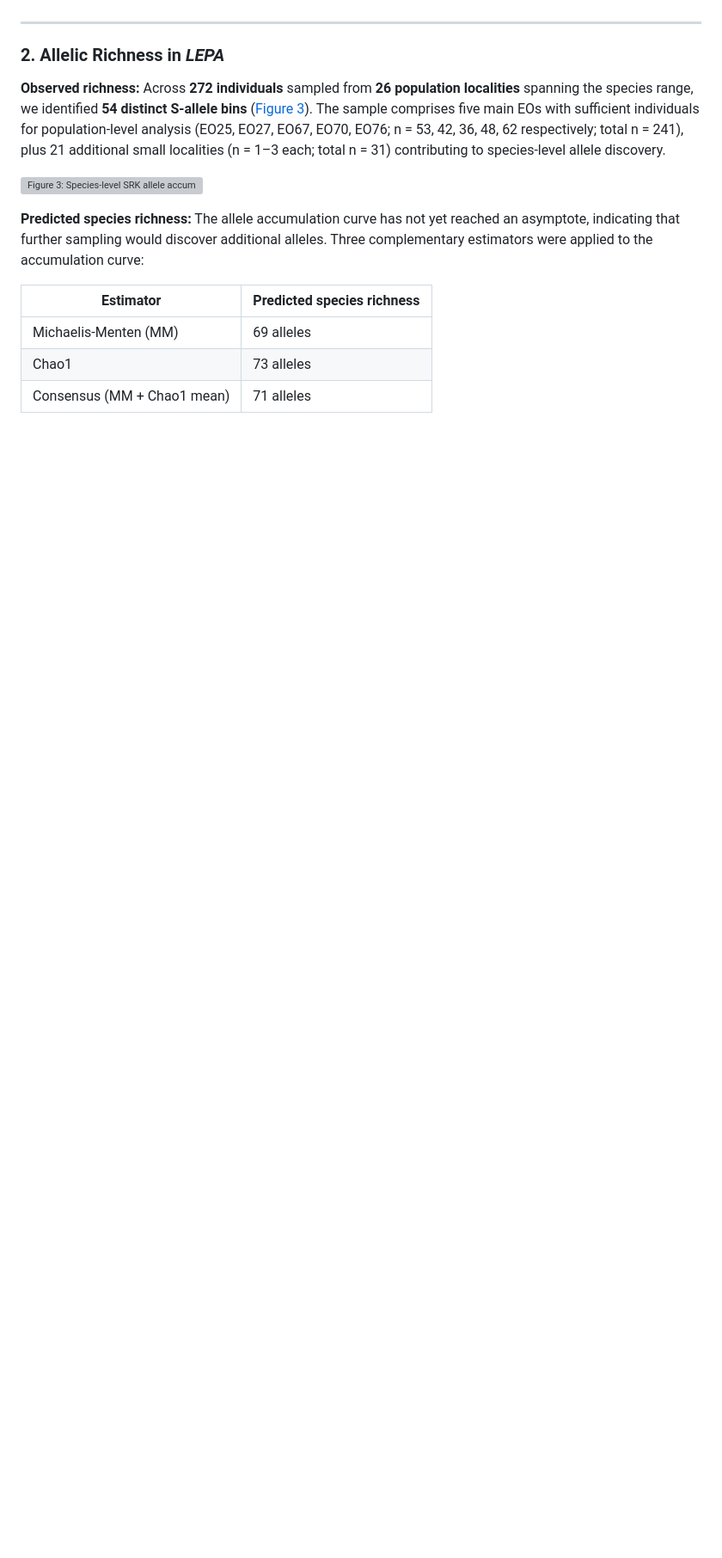
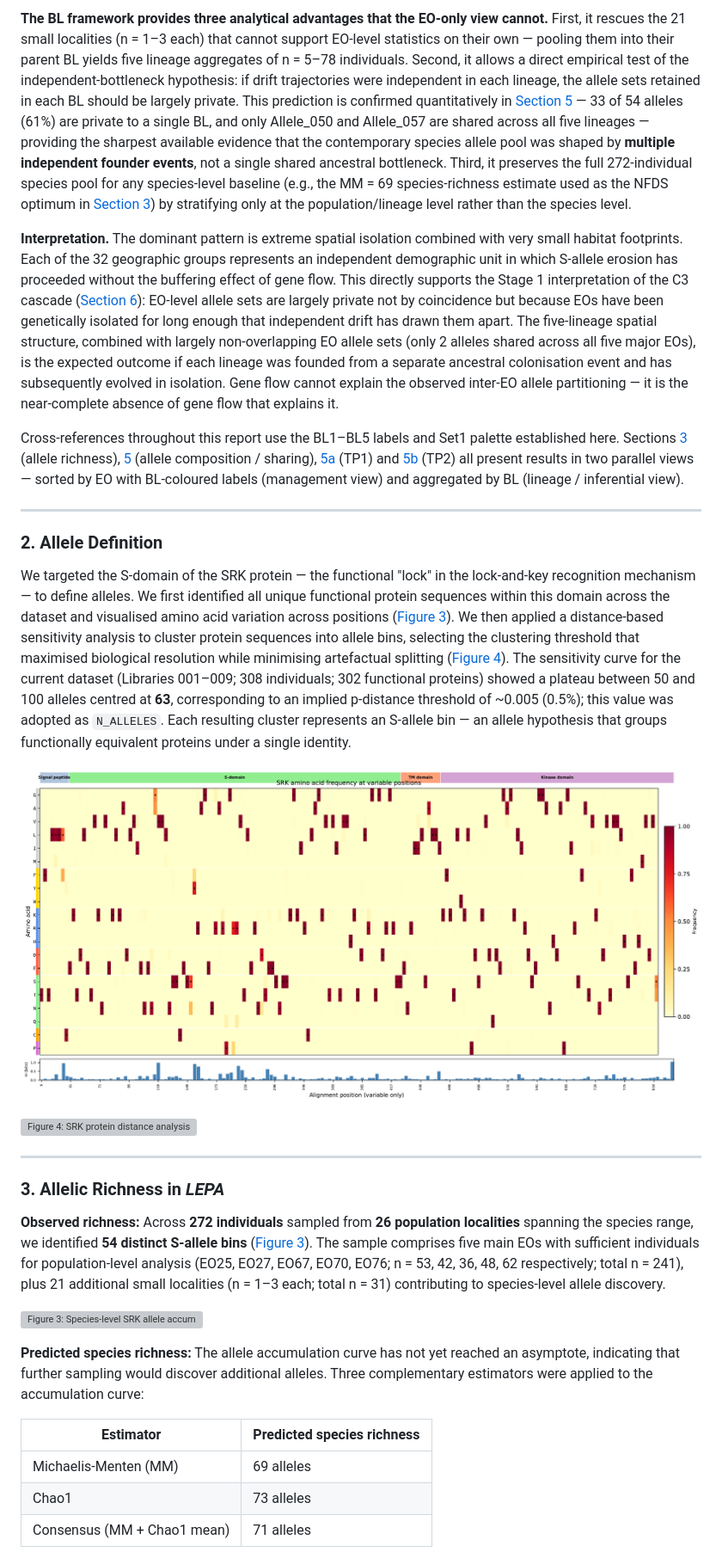
Before and after one commit to svenbuerki/SRK_bioinformatics, a Markdown page: LEPA_SRK_report.md, the part around one of its changes. Shown at 86% size. Drawn GitHub-style; blank space fills up the shorter version; grey boxes are pictures that could not be loaded.

```diff
--- a/LEPA_SRK_report.md
+++ b/LEPA_SRK_report.md
@@ -54,7 +93,26 @@ Cross-references throughout this report use the BL1–BL5 labels and Set1 palett
+**The BL framework provides three analytical advantages that the EO-only view cannot.** First, it rescues the 21 small localities (n = 1–3 each) that cannot support EO-level statistics on their own — pooling them into their parent BL yields five lineage aggregates of n = 5–78 individuals. Second, it allows a direct empirical test of the independent-bottleneck hypothesis: if drift trajectories were independent in each lineage, the allele sets retained in each BL should be largely private. This prediction is confirmed quantitatively in [Section 5](#5-reproductive-status-of-element-occurrences) — 33 of 54 alleles (61%) are private to a single BL, and only Allele_050 and Allele_057 are shared across all five lineages — providing the sharpest available evidence that the contemporary species allele pool was shaped by **multiple independent founder events**, not a single shared ancestral bottleneck. Third, it preserves the full 272-individual species pool for any species-level baseline (e.g., the MM = 69 species-richness estimate used as the NFDS optimum in [Section 3](#3-allelic-richness-in-lepa)) by stratifying only at the population/lineage level rather than the species level.
+
+**Interpretation.** The dominant pattern is extreme spatial isolation combined with very small habitat footprints. Each of the 32 geographic groups represents an independent demographic unit in which S-allele erosion has proceeded without the buffering effect of gene flow. This directly supports the Stage 1 interpretation of the C3 cascade ([Section 6](#6-the-compatibility-collapse-cascade-c3-a-mechanistic-framework-linking-habitat-fragmentation-to-reproductive-failure)): EO-level allele sets are largely private not by coincidence but because EOs have been genetically isolated for long enough that independent drift has drawn them apart. The five-lineage spatial structure, combined with largely non-overlapping EO allele sets (only 2 alleles shared across all five major EOs), is the expected outcome if each lineage was founded from a separate ancestral colonisation event and has subsequently evolved in isolation. Gene flow cannot explain the observed inter-EO allele partitioning — it is the near-complete absence of gene flow that explains it.
+
+Cross-references throughout this report use the BL1–BL5 labels and Set1 palette established here. Sections [3](#3-allelic-richness-in-lepa) (allele richness), [5](#5-reproductive-status-of-element-occurrences) (allele composition / sharing), [5a](#5a-tipping-point-1-tp1--health-of-the-si-system) (TP1) and [5b](#5b-individual-genotypic-fitness-score-gfs-and-tipping-point-2-tp2--reproductive-fitness) (TP2) all present results in two parallel views — sorted by EO with BL-coloured labels (management view) and aggregated by BL (lineage / inferential view).
 
 ---
 
-### 2. Allelic Richness in *LEPA*
+### 2. Allele Definition
+
+We targeted the S-domain of the SRK protein — the functional "lock" in the lock-and-key recognition mechanism — to define alleles. We first identified all unique functional protein sequences within this domain across the dataset and visualised amino acid variation across positions ([Figure 3](#figure-3-aa-heatmap)). We then applied a distance-based sensitivity analysis to cluster protein sequences into allele bins, selecting the clustering threshold that maximised biological resolution while minimising artefactual splitting ([Figure 4](#figure-4-protein-distance)). The sensitivity curve for the current dataset (Libraries 001–009; 308 individuals; 302 functional proteins) showed a plateau between 50 and 100 alleles centred at **63**, corresponding to an implied p-distance threshold of ~0.005 (0.5%); this value was adopted as `N_ALLELES`. Each resulting cluster represents an S-allele bin — an allele hypothesis that groups functionally equivalent proteins under a single identity.
+
+<a name="figure-3-aa-heatmap"></a>
+
+![Figure 3: SRK amino acid frequency heatmap](figures/SRK_AA_frequency_heatmap.png)
+
+<a name="figure-4-protein-distance"></a>
+
+![Figure 4: SRK protein distance analysis](figures/SRK_protein_distance_analysis.png)
+
+---
+
+### 3. Allelic Richness in *LEPA*
 
 **Observed richness:** Across **272 individuals** sampled from **26 population localities** spanning the species range, we identified **54 distinct S-allele bins** ([Figure 3](#figure-3)). The sample comprises five main EOs with sufficient individuals for population-level analysis (EO25, EO27, EO67, EO70, EO76; n = 53, 42, 36, 48, 62 respectively; total n = 241), plus 21 additional small localities (n = 1–3 each; total n = 31) contributing to species-level allele discovery.
 
```
Also changed, not shown: other parts of LEPA_SRK_report.md (+79 -106 lines).
